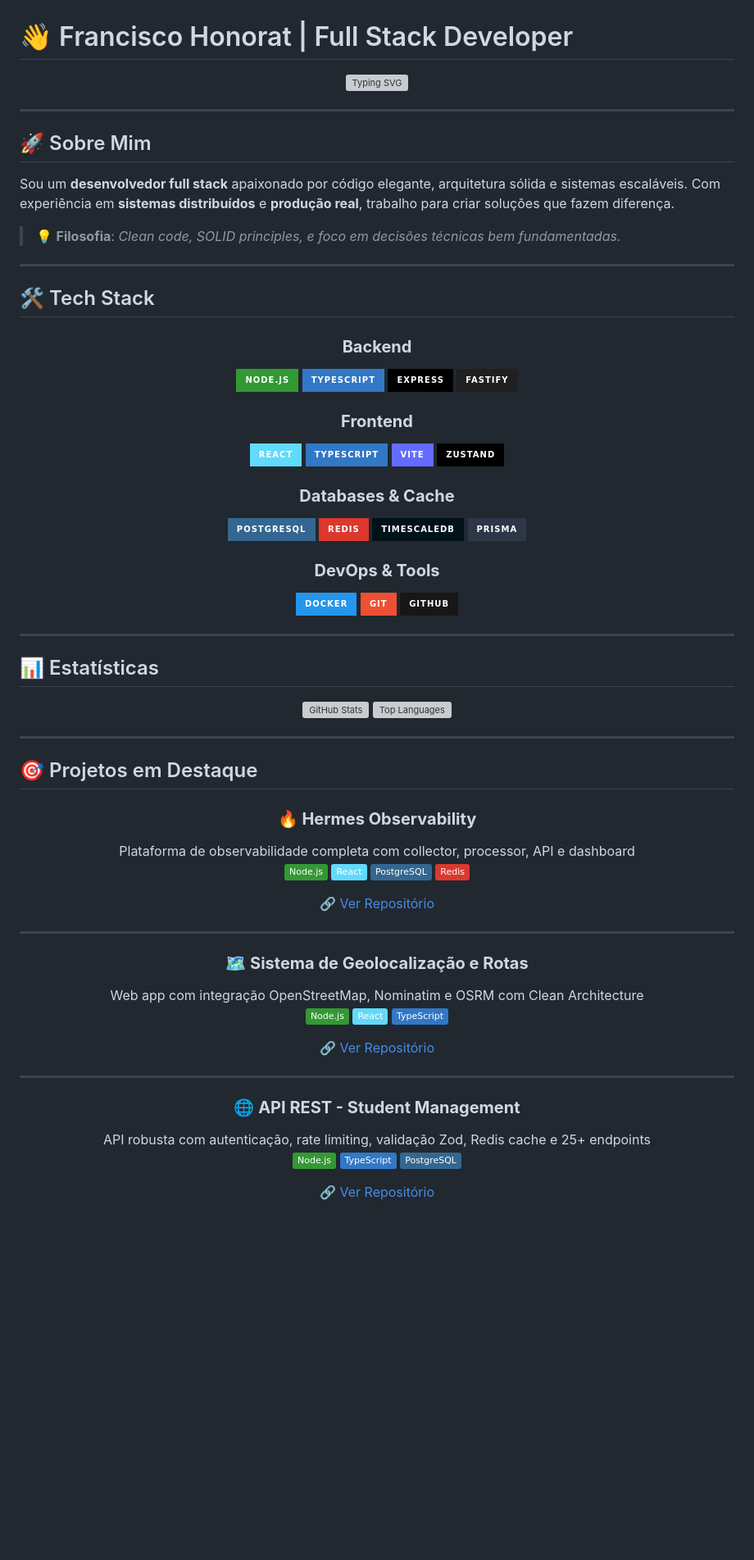
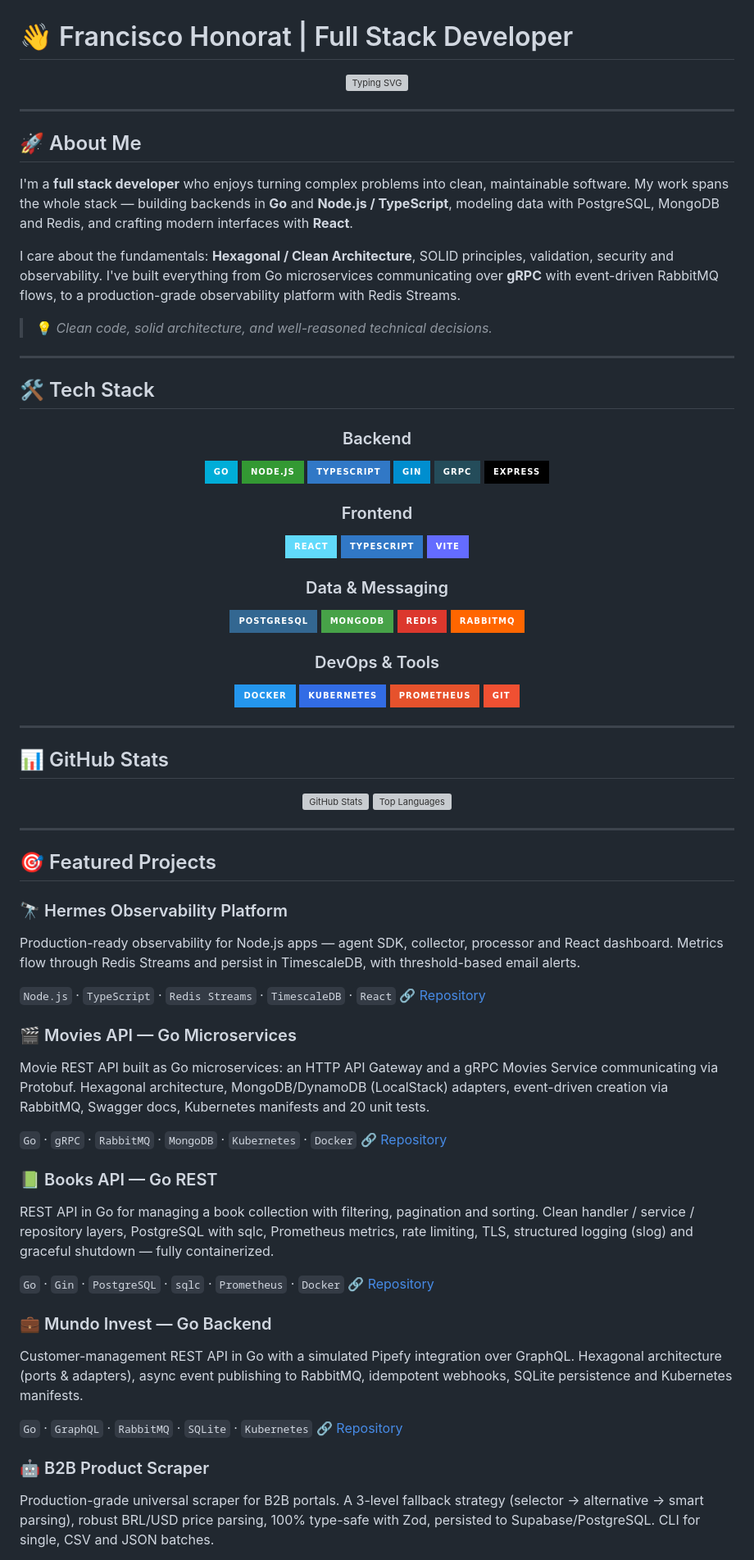
Before and after one commit to FranciscoHonorat/FranciscoHonorat, a Markdown page: README.md, the part around one of its changes. Shown at 82% size. Drawn GitHub-style; badges without logos; blank space fills up the shorter version; grey boxes are pictures that could not be loaded.

Commit message:
Atualiza README do perfil: ingles, foco Full Stack e projetos em Go

```diff
--- a/README.md
+++ b/README.md
@@ -6,11 +6,13 @@
 
 ---
 
-## 🚀 Sobre Mim
+## 🚀 About Me
 
-Sou um **desenvolvedor full stack** apaixonado por código elegante, arquitetura sólida e sistemas escaláveis. Com experiência em **sistemas distribuídos** e **produção real**, trabalho para criar soluções que fazem diferença.
+I'm a **full stack developer** who enjoys turning complex problems into clean, maintainable software. My work spans the whole stack — building backends in **Go** and **Node.js / TypeScript**, modeling data with PostgreSQL, MongoDB and Redis, and crafting modern interfaces with **React**.
 
-> 💡 **Filosofia**: *Clean code, SOLID principles, e foco em decisões técnicas bem fundamentadas.*
+I care about the fundamentals: **Hexagonal / Clean Architecture**, SOLID principles, validation, security and observability. I've built everything from Go microservices communicating over **gRPC** with event-driven RabbitMQ flows, to a production-grade observability platform with Redis Streams.
+
+> 💡 *Clean code, solid architecture, and well-reasoned technical decisions.*
 
 ---
 
@@ -18,33 +20,35 @@ Sou um **desenvolvedor full stack** apaixonado por código elegante, arquitetura
 
 <div align="center">
 
-### **Backend**
+### Backend
+![Go](https://img.shields.io/badge/Go-00ADD8?style=for-the-badge&logo=go&logoColor=white)
 ![Node.js](https://img.shields.io/badge/Node.js-339933?style=for-the-badge&logo=nodedotjs&logoColor=white)
 ![TypeScript](https://img.shields.io/badge/TypeScript-3178C6?style=for-the-badge&logo=typescript&logoColor=white)
+![Gin](https://img.shields.io/badge/Gin-008ECF?style=for-the-badge&logo=gin&logoColor=white)
+![gRPC](https://img.shields.io/badge/gRPC-244c5a?style=for-the-badge&logo=google&logoColor=white)
 ![Express](https://img.shields.io/badge/Express-000000?style=for-the-badge&logo=express&logoColor=white)
-![Fastify](https://img.shields.io/badge/Fastify-202020?style=for-the-badge&logo=fastify&logoColor=white)
 
-### **Frontend**
+### Frontend
 ![React](https://img.shields.io/badge/React-61DAFB?style=for-the-badge&logo=react&logoColor=black)
 ![TypeScript](https://img.shields.io/badge/TypeScript-3178C6?style=for-the-badge&logo=typescript&logoColor=white)
 ![Vite](https://img.shields.io/badge/Vite-646CFF?style=for-the-badge&logo=vite&logoColor=white)
-![Zustand](https://img.shields.io/badge/Zustand-000000?style=for-the-badge&logo=zustand&logoColor=white)
 
-### **Databases & Cache**
+### Data & Messaging
 ![PostgreSQL](https://img.shields.io/badge/PostgreSQL-336791?style=for-the-badge&logo=postgresql&logoColor=white)
+![MongoDB](https://img.shields.io/badge/MongoDB-47A248?style=for-the-badge&logo=mongodb&logoColor=white)
 ![Redis](https://img.shields.io/badge/Redis-DC382D?style=for-the-badge&logo=redis&logoColor=white)
-![TimescaleDB](https://img.shields.io/badge/TimescaleDB-001119?style=for-the-badge&logo=timescaledb&logoColor=white)
-![Prisma](https://img.shields.io/badge/Prisma-2D3748?style=for-the-badge&logo=prisma&logoColor=white)
+![RabbitMQ](https://img.shields.io/badge/RabbitMQ-FF6600?style=for-the-badge&logo=rabbitmq&logoColor=white)
 
-### **DevOps & Tools**
+### DevOps & Tools
 ![Docker](https://img.shields.io/badge/Docker-2496ED?style=for-the-badge&logo=docker&logoColor=white)
+![Kubernetes](https://img.shields.io/badge/Kubernetes-326CE5?style=for-the-badge&logo=kubernetes&logoColor=white)
+![Prometheus](https://img.shields.io/badge/Prometheus-E6522C?style=for-the-badge&logo=prometheus&logoColor=white)
 ![Git](https://img.shields.io/badge/Git-F05032?style=for-the-badge&logo=git&logoColor=white)
-![GitHub](https://img.shields.io/badge/GitHub-181717?style=for-the-badge&logo=github&logoColor=white)
 
 </div>
 
 ---
 
-## 📊 Estatísticas
+## 📊 GitHub Stats
 
 <div align="center">
@@ -54,36 +58,32 @@ Sou um **desenvolvedor full stack** apaixonado por código elegante, arquitetura
 
 ---
 
-## 🎯 Projetos em Destaque
+## 🎯 Featured Projects
 
-<div align="center">
+### 🔭 Hermes Observability Platform
+Production-ready observability for Node.js apps — agent SDK, collector, processor and React dashboard. Metrics flow through Redis Streams and persist in TimescaleDB, with threshold-based email alerts.
 
-### **🔥 Hermes Observability**
-Plataforma de observabilidade completa com collector, processor, API e dashboard
-![Node.js](https://img.shields.io/badge/-Node.js-339933?style=flat&logo=node.js&logoColor=white)
-![React](https://img.shields.io/badge/-React-61DAFB?style=flat&logo=react&logoColor=black)
-![PostgreSQL](https://img.shields.io/badge/-PostgreSQL-336791?style=flat&logo=postgresql&logoColor=white)
-![Redis](https://img.shields.io/badge/-Redis-DC382D?style=flat&logo=redis&logoColor=white)
+`Node.js` · `TypeScript` · `Redis Streams` · `TimescaleDB` · `React`
+🔗 [Repository](https://github.com/FranciscoHonorat/hermes-observability)
 
-🔗 [Ver Repositório](https://github.com/FranciscoHonorat/hermes-observability)
+### 🎬 Movies API — Go Microservices
+Movie REST API built as Go microservices: an HTTP API Gateway and a gRPC Movies Service communicating via Protobuf. Hexagonal architecture, MongoDB/DynamoDB (LocalStack) adapters, event-driven creation via RabbitMQ, Swagger docs, Kubernetes manifests and 20 unit tests.
 
----
+`Go` · `gRPC` · `RabbitMQ` · `MongoDB` · `Kubernetes` · `Docker`
+🔗 [Repository](https://github.com/FranciscoHonorat/movies)
 
-### **🗺️ Sistema de Geolocalização e Rotas**
-Web app com integração OpenStreetMap, Nominatim e OSRM com Clean Architecture
-![Node.js](https://img.shields.io/badge/-Node.js-339933?style=flat&logo=node.js&logoColor=white)
-![React](https://img.shields.io/badge/-React-61DAFB?style=flat&logo=react&logoColor=black)
-![TypeScript](https://img.shields.io/badge/-TypeScript-3178C6?style=flat&logo=typescript&logoColor=white)
+### 📗 Books API — Go REST
+REST API in Go for managing a book collection with filtering, pagination and sorting. Clean handler / service / repository layers, PostgreSQL with sqlc, Prometheus metrics, rate limiting, TLS, structured logging (slog) and graceful shutdown — fully containerized.
 
-🔗 [Ver Repositório](https://github.com/FranciscoHonorat/Sistema-de-Geolocaliza--o-e-Rotas)
+`Go` · `Gin` · `PostgreSQL` · `sqlc` · `Prometheus` · `Docker`
+🔗 [Repository](https://github.com/FranciscoHonorat/REST-API-Golang)
 
----
+### 💼 Mundo Invest — Go Backend
+Customer-management REST API in Go with a simulated Pipefy integration over GraphQL. Hexagonal architecture (ports & adapters), async event publishing to RabbitMQ, idempotent webhooks, SQLite persistence and Kubernetes manifests.
 
-### **🌐 API REST - Student Management**
-API robusta com autenticação, rate limiting, validação Zod, Redis cache e 25+ endpoints
-![Node.js](https://img.shields.io/badge/-Node.js-339933?style=flat&logo=node.js&logoColor=white)
-![TypeScript](https://img.shields.io/badge/-TypeScript-3178C6?style=flat&logo=typescript&logoColor=white)
-![PostgreSQL](https://img.shields.io/badge/-PostgreSQL-336791?style=flat&logo=postgresql&logoColor=white)
+`Go` · `GraphQL` · `RabbitMQ` · `SQLite` · `Kubernetes`
+🔗 [Repository](https://github.com/FranciscoHonorat/mundo-invest)
 
-🔗 [Ver Repositório](https://github.com/FranciscoHonorat/API-REST)
+### 🤖 B2B Product Scraper
+Production-grade universal scraper for B2B portals. A 3-level fallback strategy (selector → alternative → smart parsing), robust BRL/USD price parsing, 100% type-safe with Zod, persisted to Supabase/PostgreSQL. CLI for single, CSV and JSON batches.
 
```
Also changed, not shown: other parts of README.md (+21 -52 lines).
